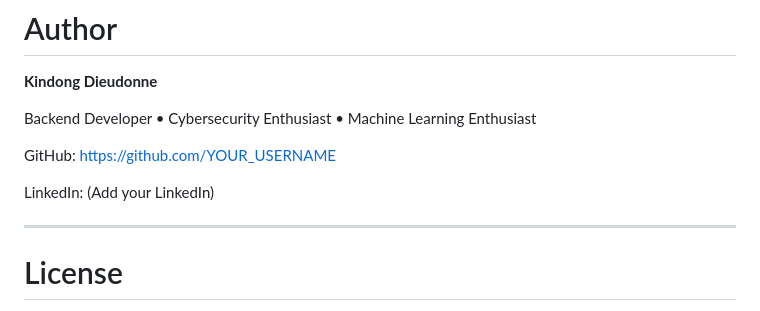
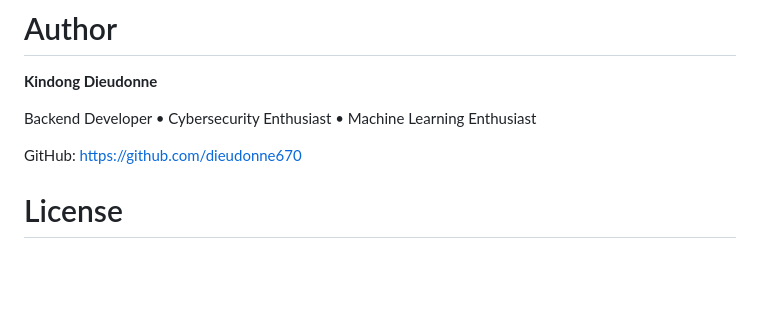
Before and after one commit to dieudonne670/NIDS-Django-, a Markdown page: README.md, the part around the change. GitHub-like rendering; blank space fills up the shorter version.

```diff
--- a/README.md
+++ b/README.md
@@ -366,12 +366,9 @@ Included:
 Backend Developer • Cybersecurity Enthusiast • Machine Learning Enthusiast
 
 GitHub:
-https://github.com/YOUR_USERNAME
+https://github.com/dieudonne670
 
-LinkedIn:
-(Add your LinkedIn)
 
----
 
 # License
 
```
